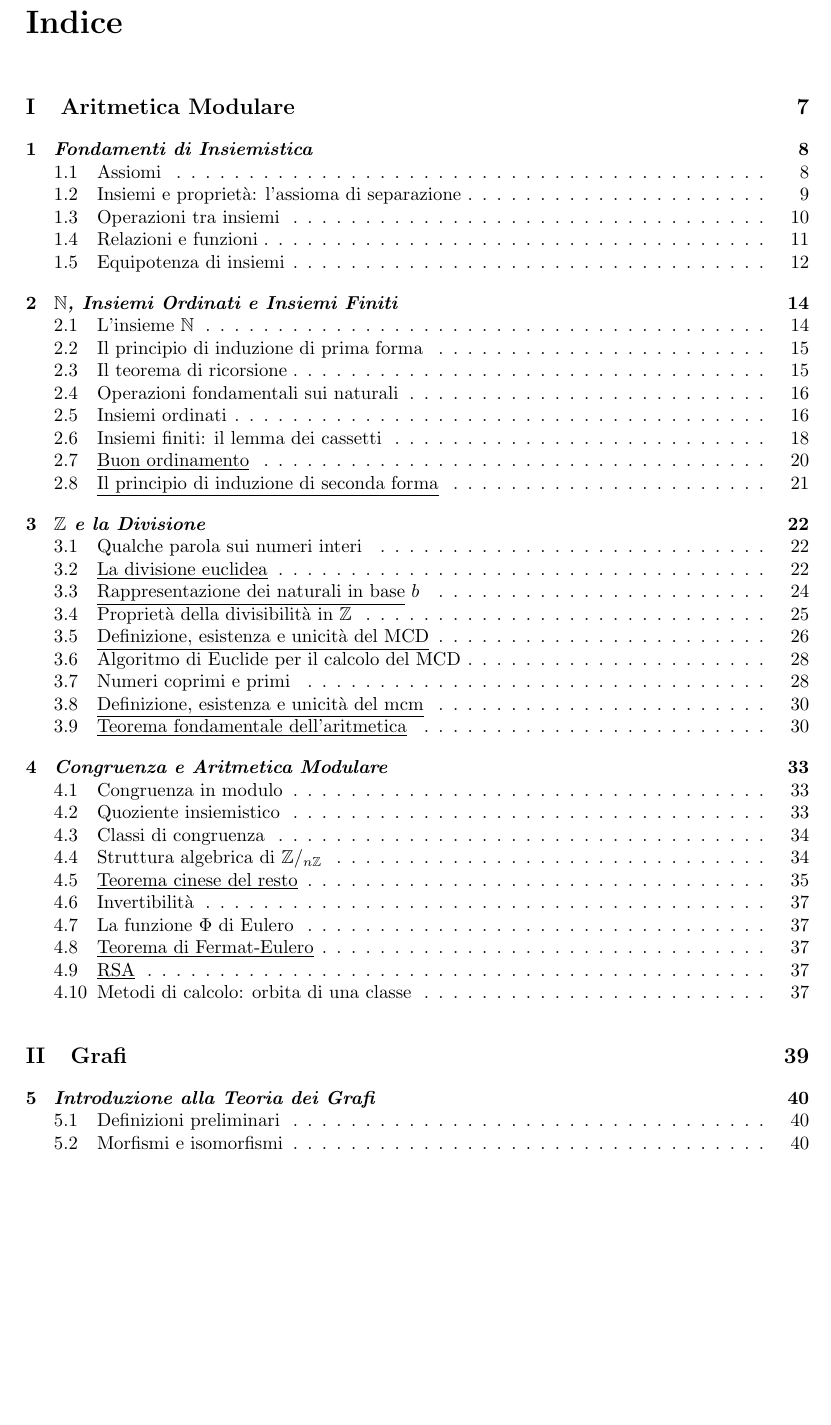
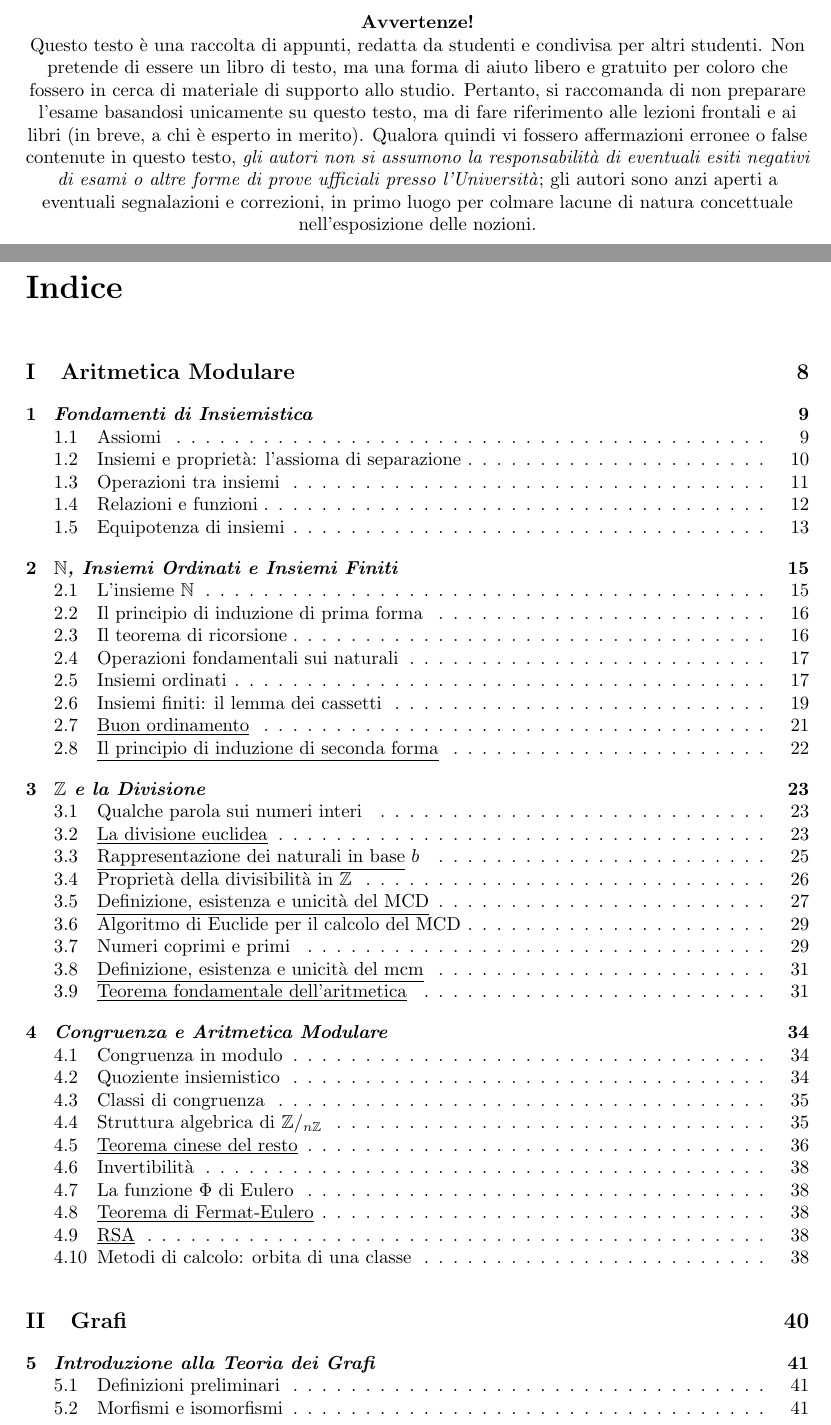
Before and after one commit to zenosaltt/courses-fmi, a LaTeX book (src/main_fmi.tex, which reads src/others/warning.tex): part of page 7 of 74 before the commit and two parts of pages 3 and 8 of 75 after it, the two joined at a grey line, cut at the place of the change, the shorter picture padded with empty space. Compiled offline with pdfLaTeX.

Commit message:
disclaimer

```diff
--- a/src/main_fmi.tex
+++ b/src/main_fmi.tex
@@ -17,6 +17,8 @@
     \includegraphics[width=\textwidth,height=\textheight,keepaspectratio]{bookcoverfmi.pdf}
     \restoregeometry
 \end{titlepage}
+
+\input{others/warning.tex}
 
 \input{others/preface.tex}
 \input{others/guide.tex}
--- /dev/null
+++ b/src/others/warning.tex
@@ -0,0 +1,19 @@
+\chapter*{}
+
+\vspace*{0.3\paperheight}
+\begin{center}
+    \textbf{Avvertenze!}\\
+    Questo testo è una raccolta di appunti, redatta da studenti e
+    condivisa per altri studenti. Non pretende di essere un libro
+    di testo, ma una forma di aiuto libero e gratuito per coloro
+    che fossero in cerca di materiale di supporto allo studio.
+    Pertanto, si raccomanda di non preparare l'esame basandosi unicamente
+    su questo testo, ma di fare riferimento alle lezioni frontali
+    e ai libri (in breve, a chi è esperto in merito). Qualora quindi
+    vi fossero affermazioni erronee o false contenute in questo
+    testo, \textit{gli autori non si assumono la responsabilità di eventuali
+    esiti negativi di esami o altre forme di prove ufficiali presso
+    l'Università}; gli autori sono anzi aperti a eventuali segnalazioni
+    e correzioni, in primo luogo per colmare lacune di natura concettuale
+    nell'esposizione delle nozioni.
+\end{center}
```
Also changed, not shown: src/main_fmi.pdf.
